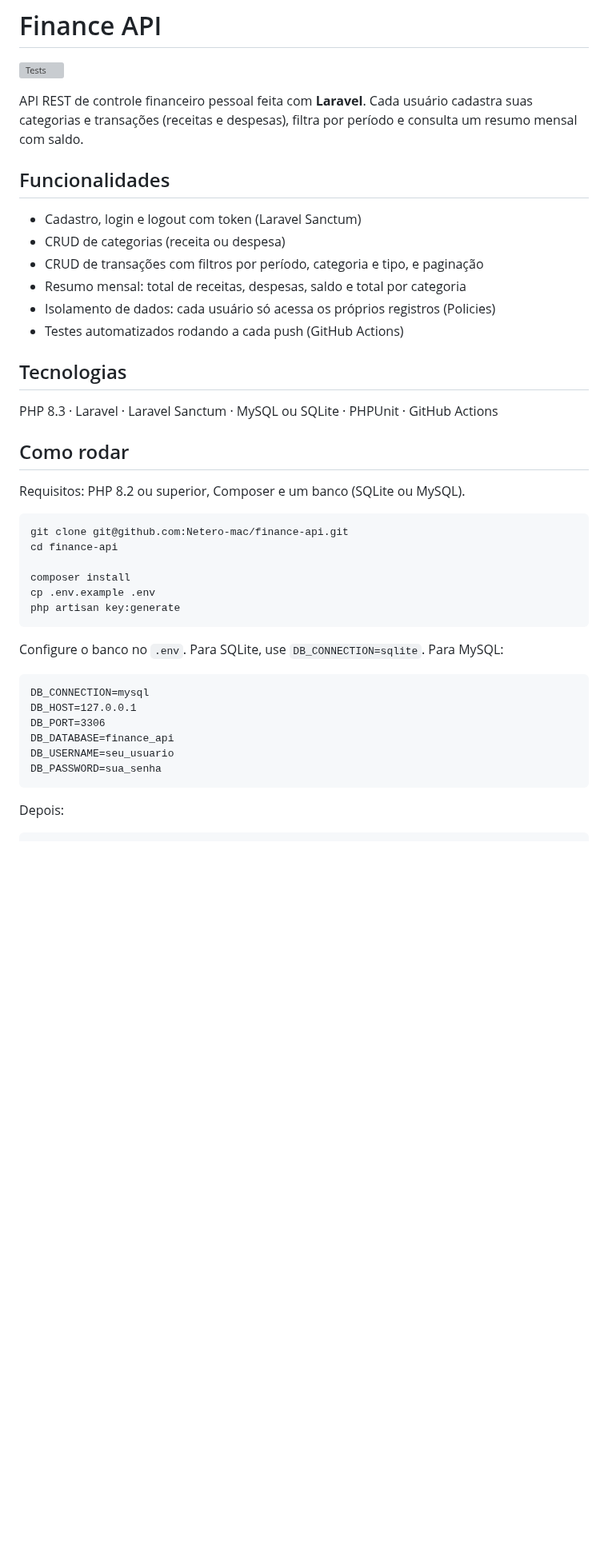
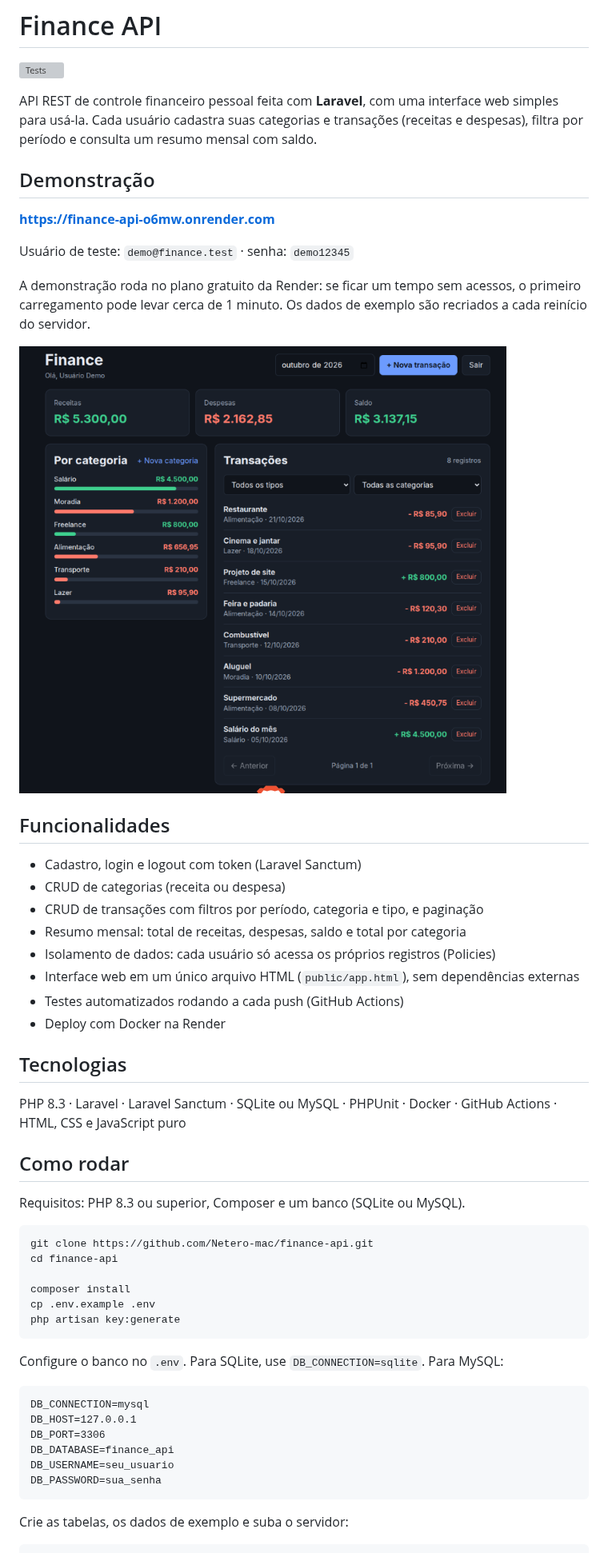
Before and after one commit to Netero-mac/finance-api, a Markdown page: README.md, the part around one of its changes. Shown at 80% size. Rendered like a GitHub page; pictures changed too: docs/painel.png (added); blank space fills up the shorter version; grey boxes are pictures that could not be loaded.

Commit message:
docs: update README with live demo and screenshot

````diff
--- a/README.md
+++ b/README.md
@@ -2,7 +2,17 @@
 
 [![Tests](https://github.com/Netero-mac/finance-api/actions/workflows/ci.yml/badge.svg)](https://github.com/Netero-mac/finance-api/actions/workflows/ci.yml)
 
-API REST de controle financeiro pessoal feita com **Laravel**. Cada usuário cadastra suas categorias e transações (receitas e despesas), filtra por período e consulta um resumo mensal com saldo.
+API REST de controle financeiro pessoal feita com **Laravel**, com uma interface web simples para usá-la. Cada usuário cadastra suas categorias e transações (receitas e despesas), filtra por período e consulta um resumo mensal com saldo.
+
+## Demonstração
+
+**https://finance-api-o6mw.onrender.com**
+
+Usuário de teste: `demo@finance.test` · senha: `demo12345`
+
+A demonstração roda no plano gratuito da Render: se ficar um tempo sem acessos, o primeiro carregamento pode levar cerca de 1 minuto. Os dados de exemplo são recriados a cada reinício do servidor.
+
+![Painel do Finance](docs/painel.png)
 
 ## Funcionalidades
 
@@ -11,18 +21,20 @@ API REST de controle financeiro pessoal feita com **Laravel**. Cada usuário cad
 - CRUD de transações com filtros por período, categoria e tipo, e paginação
 - Resumo mensal: total de receitas, despesas, saldo e total por categoria
 - Isolamento de dados: cada usuário só acessa os próprios registros (Policies)
+- Interface web em um único arquivo HTML (`public/app.html`), sem dependências externas
 - Testes automatizados rodando a cada push (GitHub Actions)
+- Deploy com Docker na Render
 
 ## Tecnologias
 
-PHP 8.3 · Laravel · Laravel Sanctum · MySQL ou SQLite · PHPUnit · GitHub Actions
+PHP 8.3 · Laravel · Laravel Sanctum · SQLite ou MySQL · PHPUnit · Docker · GitHub Actions · HTML, CSS e JavaScript puro
 
 ## Como rodar
 
-Requisitos: PHP 8.2 ou superior, Composer e um banco (SQLite ou MySQL).
+Requisitos: PHP 8.3 ou superior, Composer e um banco (SQLite ou MySQL).
 
 ```bash
-git clone git@github.com:Netero-mac/finance-api.git
+git clone https://github.com/Netero-mac/finance-api.git
 cd finance-api
 
 composer install
@@ -41,6 +53,6 @@ DB_USERNAME=seu_usuario
 DB_PASSWORD=sua_senha
 ```
 
-Depois:
+Crie as tabelas, os dados de exemplo e suba o servidor:
 
 ```bash
````
Also changed, not shown: other parts of README.md (+17 -10 lines).
